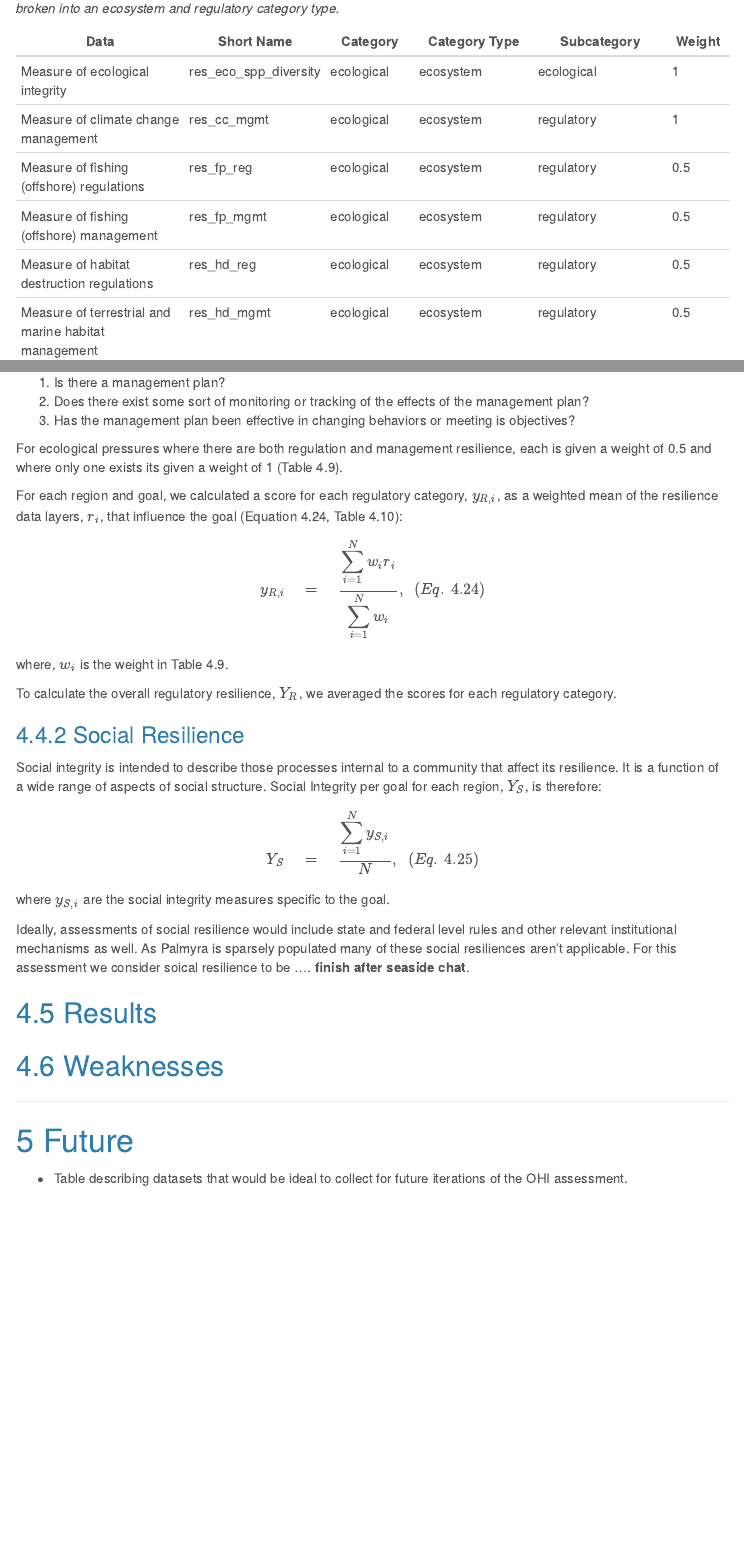
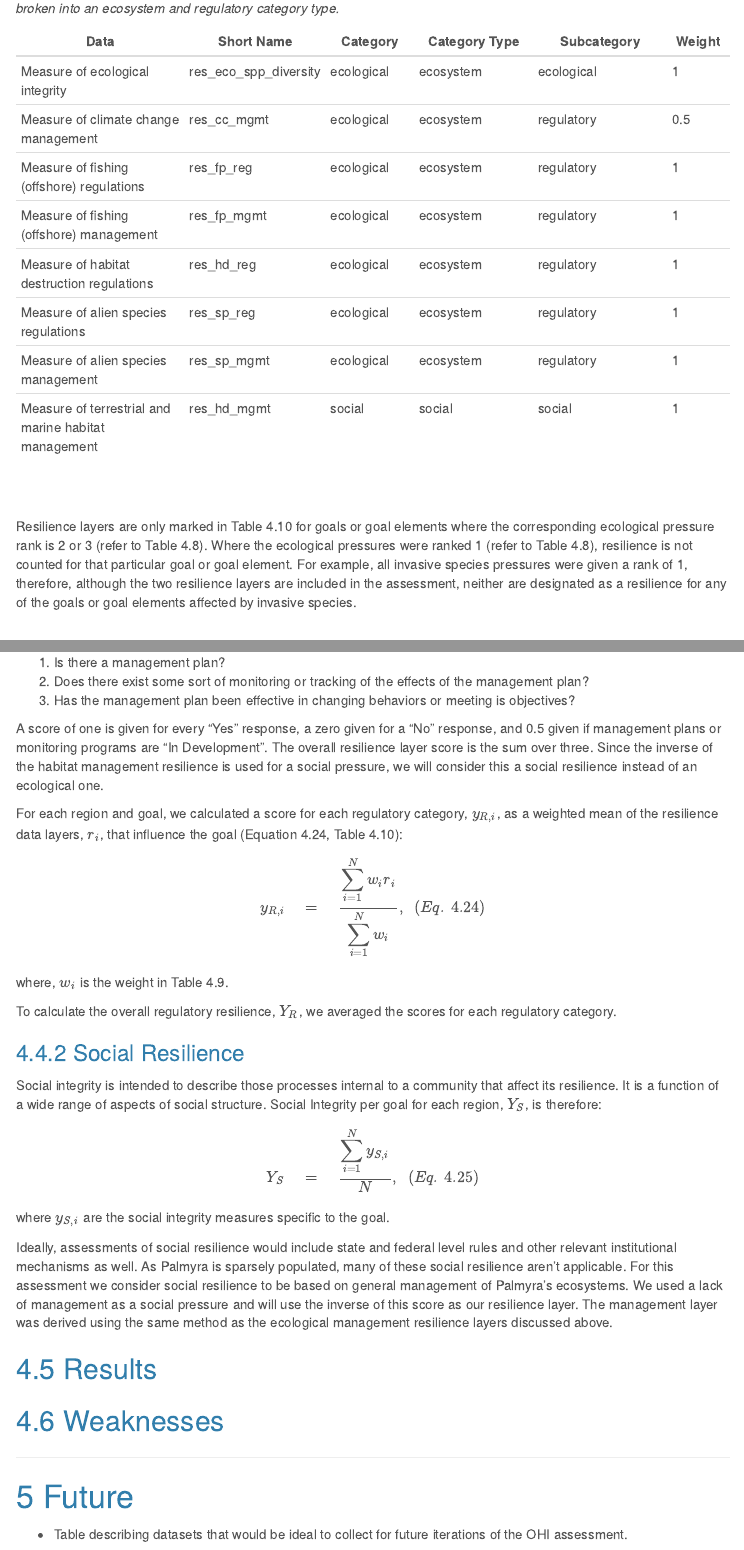
Before and after one commit to OHI-4site/pal-scores, an R Markdown document (documents/methods-results/Supplement.Rmd): the page in a window 1100 px wide, from 5740 px down before the commit and from 5780 px down after it, so that both start at the same text, and a second part further down, joined at a grey line. Rendered offline with R 4.5, knitr and Pandoc, with nearby package versions; menus at the side of the page are left out; common packages that the code uses without loading them are loaded.

Commit message:
Finish adding resilience info

```diff
--- a/documents/methods-results/Supplement.Rmd
+++ b/documents/methods-results/Supplement.Rmd
@@ -1037,8 +1037,12 @@ Each resilience category is composed of 1 or more data layers (Table 4.9) with v
 | Data                           | Short Name   | Category       | Category Type        | Subcategory            | Weight    |
 |--------------------------------|--------------|----------------|----------------------|------------------------|-----------|
 | Measure of ecological integrity  | res_eco_spp_diversity  | ecological  | ecosystem     | ecological  | 1 |
-| Measure of climate change management | res_cc_mgmt        | ecological  | ecosystem     | regulatory  | 1 |
-| Measure of fishing (offshore) regulations | res_fp_reg    | ecological  | ecosystem     | regulatory  | 0.5 |
-| Measure of fishing (offshore) management  | res_fp_mgmt   | ecological  | ecosystem     | regulatory  | 0.5 |
-| Measure of habitat destruction regulations | res_hd_reg   | ecological  | ecosystem     | regulatory  | 0.5 |
-| Measure of terrestrial and marine habitat management  | res_hd_mgmt   | ecological  | ecosystem     | regulatory  | 0.5 |
+| Measure of climate change management | res_cc_mgmt        | ecological  | ecosystem     | regulatory  | 0.5 |
+| Measure of fishing (offshore) regulations | res_fp_reg    | ecological  | ecosystem     | regulatory  | 1 |
+| Measure of fishing (offshore) management  | res_fp_mgmt   | ecological  | ecosystem     | regulatory  | 1 |
+| Measure of habitat destruction regulations | res_hd_reg   | ecological  | ecosystem     | regulatory  | 1 |
+| Measure of alien species regulations | res_sp_reg    | ecological  | ecosystem     | regulatory  | 1 |
+| Measure of alien species management  | res_sp_mgmt   | ecological  | ecosystem     | regulatory  | 1 |
+| Measure of terrestrial and marine habitat management  | res_hd_mgmt   | social  | social    | social  | 1 |
+<br>
+Resilience layers are only marked in Table 4.10 for goals or goal elements where the corresponding ecological pressure rank is 2 or 3 (refer to Table 4.8). Where the ecological pressures were ranked 1 (refer to Table 4.8), resilience is not counted for that particular goal or goal element. For example, all invasive species pressures were given a rank of 1, therefore, although the two resilience layers are included in the assessment, neither are designated as a resilience for any of the goals or goal elements affected by invasive species.
@@ -1070,7 +1072,7 @@ Management layers are derived for climate change, habitats, fishing, and alien s
  2. Does there exist some sort of monitoring or tracking of the effects of the management plan?
  3. Has the management plan been effective in changing behaviors or meeting is objectives?
 
-For ecological pressures where there are both regulation and management resilience, each is given a weight of 0.5 and where only one exists its given a weight of 1 (Table 4.9).
+A score of one is given for every "Yes" response, a zero given for a "No" response, and 0.5 given if management plans or monitoring programs are "In Development". The overall resilience layer score is the sum over three. Since the inverse of the habitat management resilience is used for a social pressure, we will consider this a social resilience instead of an ecological one.
 
 For each region and goal, we calculated a score for each regulatory category, $y_{R, i}$, as a weighted mean of the resilience data layers, $r_{i}$, that influence the goal (Equation 4.24, Table 4.10):
 
@@ -1092,7 +1094,7 @@ Social integrity is intended to describe those processes internal to a community
 
 where $y_{S,i}$ are the social integrity measures specific to the goal.
 
-Ideally, assessments of social resilience would include state and federal level rules and other relevant institutional mechanisms as well. As Palmyra is sparsely populated many of these social resiliences aren't applicable. For this assessment we consider soical resilience to be .... **finish after seaside chat**.
+Ideally, assessments of social resilience would include state and federal level rules and other relevant institutional mechanisms as well. As Palmyra is sparsely populated, many of these social resilience aren't applicable. For this assessment we consider social resilience to be based on general management of Palmyra's ecosystems. We used a lack of management as a social pressure and will use the inverse of this score as our resilience layer. The management layer was derived using the same method as the ecological management resilience layers discussed above.
 
 ## Results
 
```
Also changed, not shown: documents/methods-results/Supplement.Rmd (4 more changed lines).
